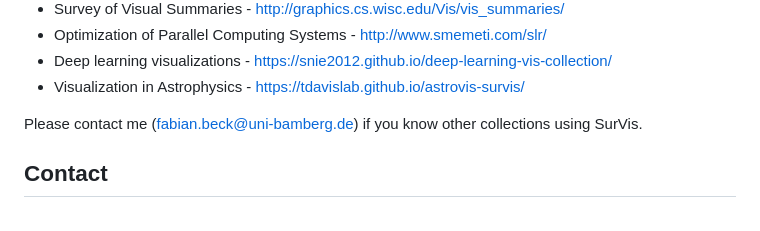
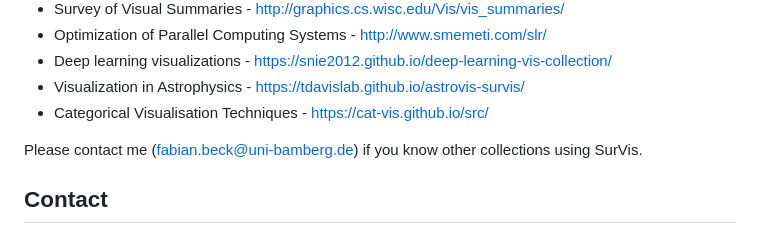
Before and after one commit to fabian-beck/survis, a Markdown page: README.md, the part around the change. GitHub-like rendering.

```diff
--- a/README.md
+++ b/README.md
@@ -55,6 +55,7 @@ Beck, Fabian; Koch, Sebastian; Weiskopf, Daniel: Visual Analysis and Disseminati
 * Optimization of Parallel Computing Systems - http://www.smemeti.com/slr/
 * Deep learning visualizations - https://snie2012.github.io/deep-learning-vis-collection/
 * Visualization in Astrophysics - https://tdavislab.github.io/astrovis-survis/
+* Categorical Visualisation Techniques - https://cat-vis.github.io/src/
 
 Please contact me (fabian.beck@uni-bamberg.de) if you know other collections using SurVis.
 
```
